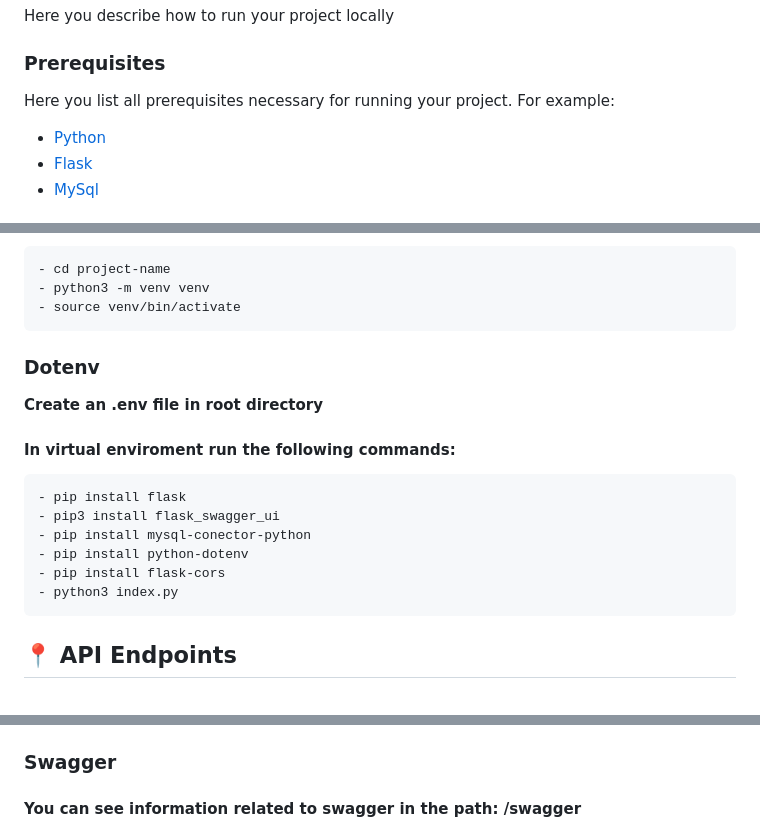
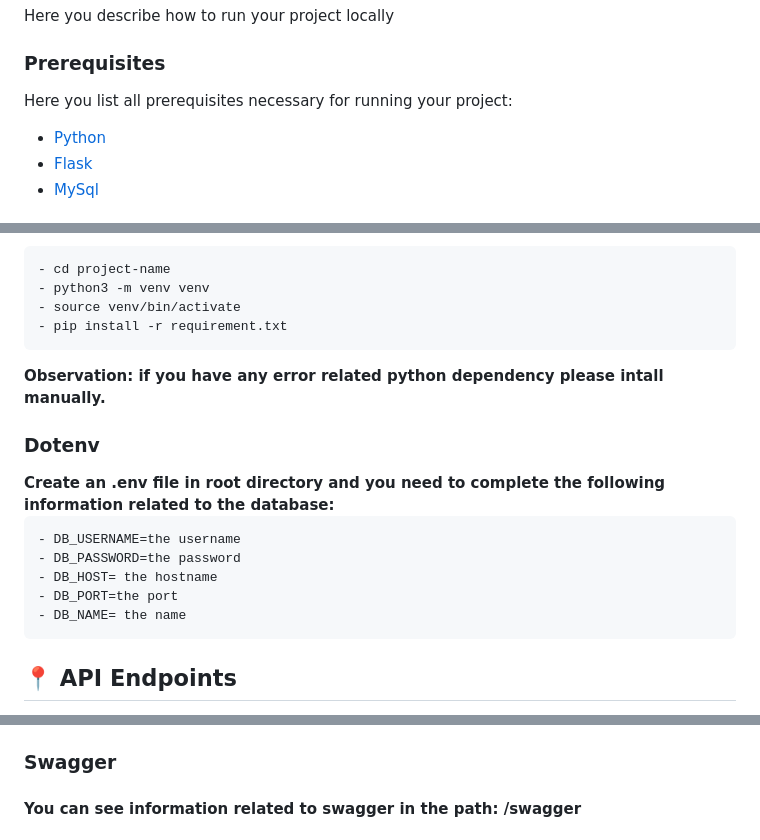
Before and after one commit to rcrossa/pythonbackend, a Markdown page: readme.md, 3 parts joined by grey strips. Drawn GitHub-style.

````diff
--- a/readme.md
+++ b/readme.md
@@ -25,7 +25,7 @@ Here you describe how to run your project locally
 
 <h3>Prerequisites</h3>
 
-Here you list all prerequisites necessary for running your project. For example:
+Here you list all prerequisites necessary for running your project:
 
 - [Python](https://www.python.org)
 - [Flask](https://github.com)
@@ -48,19 +48,19 @@ How to start your project
 - cd project-name
 - python3 -m venv venv
 - source venv/bin/activate
+- pip install -r requirement.txt
 ```
+<b>Observation: if you have any error related python dependency please intall manually.</b>
+
 <h3>Dotenv</h3>
-<b>Create an .env file in root directory</b>
-
-<h4> In virtual enviroment run the following commands:</h4>
+<b>Create an .env file in root directory and you need to complete the following information related to the database:</b>
 
 ```bash
-- pip install flask
-- pip3 install flask_swagger_ui
-- pip install mysql-conector-python
-- pip install python-dotenv
-- pip install flask-cors
-- python3 index.py
+- DB_USERNAME=the username
+- DB_PASSWORD=the password
+- DB_HOST= the hostname
+- DB_PORT=the port
+- DB_NAME= the name
 ```
 
 
@@ -150,22 +150,6 @@ The following endpoints are available:
 <h4>You can see information related to swagger in the path: /swagger</h4>
 
 
-<!--<h3 id="post-auth-detail">POST /authenticate</h3>
-
-**REQUEST**
-```json
-{
-  "username": "fernandakipper",
-  "password": "4444444"
-}
-``` -->
-
-<!-- **RESPONSE**
-```json
-{
-  "token": "OwoMRHsaQwyAgVoc3OXmL1JhMVUYXGGBbCTK0GBgiYitwQwjf0gVoBmkbuyy0pSi"
-}
-
 <h2 id="colab">🤝 Collaborators</h2>
 
 Special thank you for all people that contributed for this project.
````
Also changed, not shown: other parts of readme.md (+10 -9 lines).
